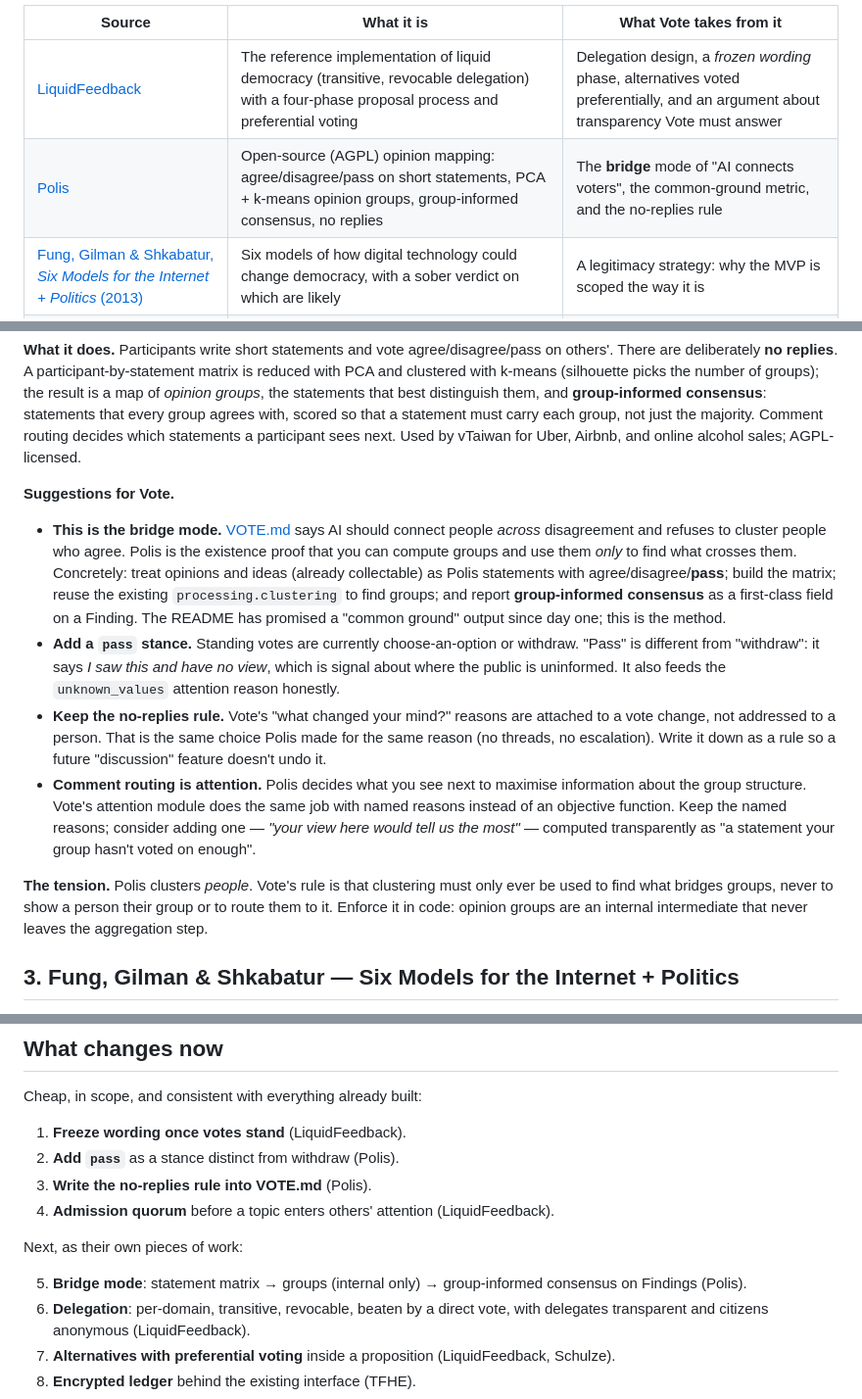
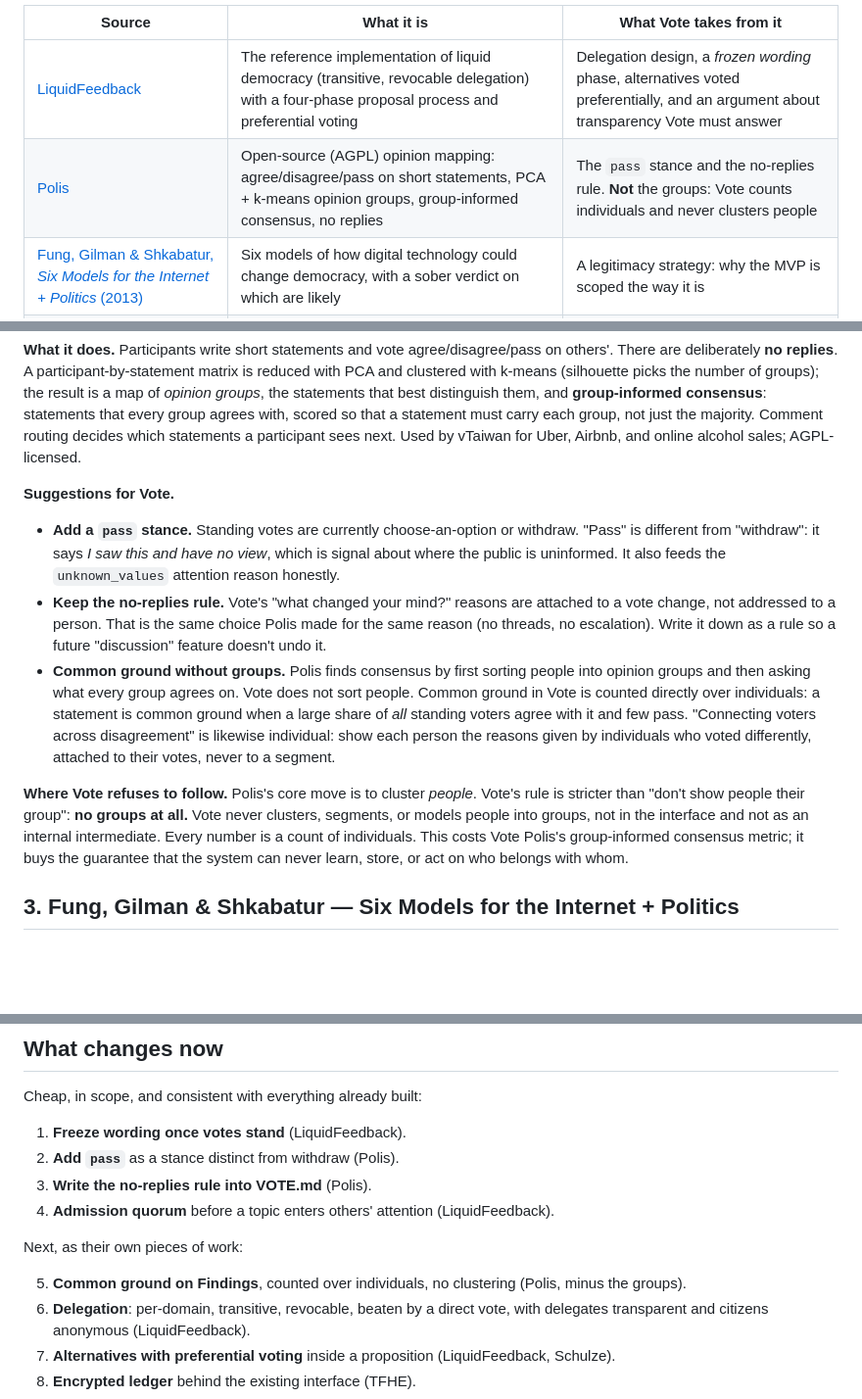
Before and after one commit to AshmanRoonz/OpenDemocracy, a Markdown page: PRIOR_ART.md, 3 parts joined by grey strips. Shown at 98% size. GitHub-like rendering; blank space fills up the shorter version.

Commit message:
Vote counts individuals: no groups, no clustering, no replies
Writes the rule into VOTE.md: Vote never clusters, segments, or models
people into groups, in the interface or as an internal step; every
number is a count of individuals. Reasons attach to votes, never to
people. PRIOR_ART.md drops the group-based bridge mode taken from Polis
and replaces it with common ground counted directly over individuals.

Co-Authored-By: Claude Fable 5.1 <noreply@anthropic.com>
Claude-Session: https://claude.ai/code/session_01D4KHcCpko8Y9zwycPXhxnc

```diff
--- a/PRIOR_ART.md
+++ b/PRIOR_ART.md
@@ -8,7 +8,7 @@ deliberately differs.
 | Source | What it is | What Vote takes from it |
 |---|---|---|
 | [LiquidFeedback](https://liquidfeedback.com/en/) | The reference implementation of liquid democracy (transitive, revocable delegation) with a four-phase proposal process and preferential voting | Delegation design, a *frozen wording* phase, alternatives voted preferentially, and an argument about transparency Vote must answer |
-| [Polis](https://pol.is/) | Open-source (AGPL) opinion mapping: agree/disagree/pass on short statements, PCA + k-means opinion groups, group-informed consensus, no replies | The **bridge** mode of "AI connects voters", the common-ground metric, and the no-replies rule |
+| [Polis](https://pol.is/) | Open-source (AGPL) opinion mapping: agree/disagree/pass on short statements, PCA + k-means opinion groups, group-informed consensus, no replies | The `pass` stance and the no-replies rule. **Not** the groups: Vote counts individuals and never clusters people |
 | [Fung, Gilman & Shkabatur, *Six Models for the Internet + Politics* (2013)](https://academic.oup.com/isr/article/15/1/30/1792440) | Six models of how digital technology could change democracy, with a sober verdict on which are likely | A legitimacy strategy: why the MVP is scoped the way it is |
 | [tFHE Kotlin example](https://github.com/brooksdubois/tFHEKotlinExample) (Zama TFHE) | Demo of encrypted one-hot ballots tallied homomorphically and decrypted by threshold | A way to remove the operator from the trust chain of the tally — and a real tension with reproducibility |
 
@@ -78,14 +78,6 @@ and online alcohol sales; AGPL-licensed.
 
 **Suggestions for Vote.**
 
-- **This is the bridge mode.** [VOTE.md](VOTE.md) says AI should connect people
-  *across* disagreement and refuses to cluster people who agree. Polis is the
-  existence proof that you can compute groups and use them *only* to find what
-  crosses them. Concretely: treat opinions and ideas (already collectable) as
-  Polis statements with agree/disagree/**pass**; build the matrix; reuse the
-  existing `processing.clustering` to find groups; and report
-  **group-informed consensus** as a first-class field on a Finding. The README
-  has promised a "common ground" output since day one; this is the method.
 - **Add a `pass` stance.** Standing votes are currently choose-an-option or
   withdraw. "Pass" is different from "withdraw": it says *I saw this and have
   no view*, which is signal about where the public is uninformed. It also
@@ -94,17 +86,22 @@ and online alcohol sales; AGPL-licensed.
   attached to a vote change, not addressed to a person. That is the same
   choice Polis made for the same reason (no threads, no escalation). Write it
   down as a rule so a future "discussion" feature doesn't undo it.
-- **Comment routing is attention.** Polis decides what you see next to
-  maximise information about the group structure. Vote's attention module does
-  the same job with named reasons instead of an objective function. Keep the
-  named reasons; consider adding one — *"your view here would tell us the
-  most"* — computed transparently as "a statement your group hasn't voted on
-  enough".
+- **Common ground without groups.** Polis finds consensus by first sorting
+  people into opinion groups and then asking what every group agrees on. Vote
+  does not sort people. Common ground in Vote is counted directly over
+  individuals: a statement is common ground when a large share of *all*
+  standing voters agree with it and few pass. "Connecting voters across
+  disagreement" is likewise individual: show each person the reasons given by
+  individuals who voted differently, attached to their votes, never to a
+  segment.
 
-**The tension.** Polis clusters *people*. Vote's rule is that clustering must
-only ever be used to find what bridges groups, never to show a person their
-group or to route them to it. Enforce it in code: opinion groups are an
-internal intermediate that never leaves the aggregation step.
+**Where Vote refuses to follow.** Polis's core move is to cluster *people*.
+Vote's rule is stricter than "don't show people their group": **no groups at
+all.** Vote never clusters, segments, or models people into groups, not in
+the interface and not as an internal intermediate. Every number is a count of
+individuals. This costs Vote Polis's group-informed consensus metric; it buys
+the guarantee that the system can never learn, store, or act on who belongs
+with whom.
 
 ## 3. Fung, Gilman & Shkabatur — Six Models for the Internet + Politics
 
@@ -185,8 +182,8 @@ Cheap, in scope, and consistent with everything already built:
 
 Next, as their own pieces of work:
 
-5. **Bridge mode**: statement matrix → groups (internal only) → group-informed
-   consensus on Findings (Polis).
+5. **Common ground on Findings**, counted over individuals, no clustering
+   (Polis, minus the groups).
 6. **Delegation**: per-domain, transitive, revocable, beaten by a direct vote,
    with delegates transparent and citizens anonymous (LiquidFeedback).
 7. **Alternatives with preferential voting** inside a proposition
```
Also changed, not shown: other parts of PRIOR_ART.md (+1 -1 lines), VOTE.md (+12 -3 lines).
